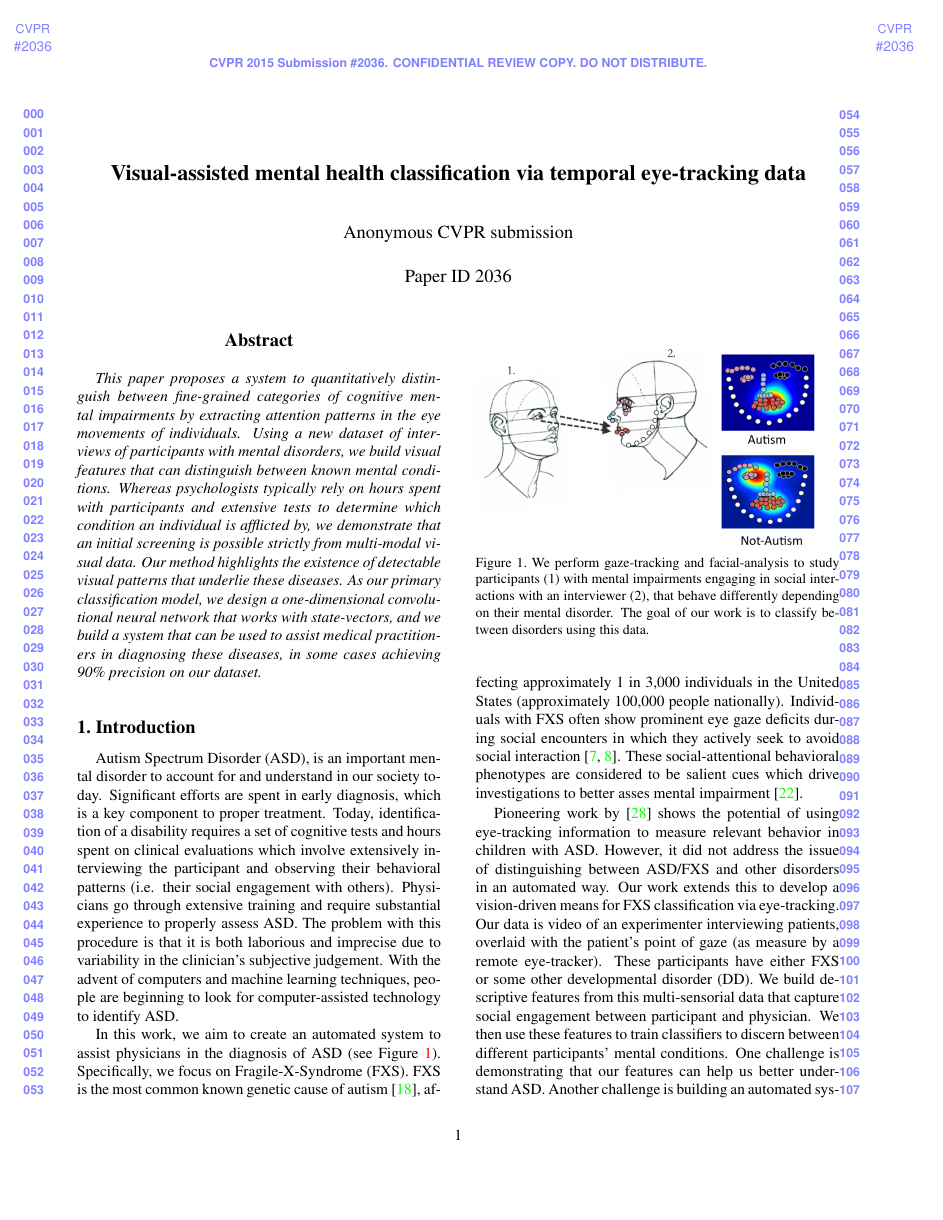
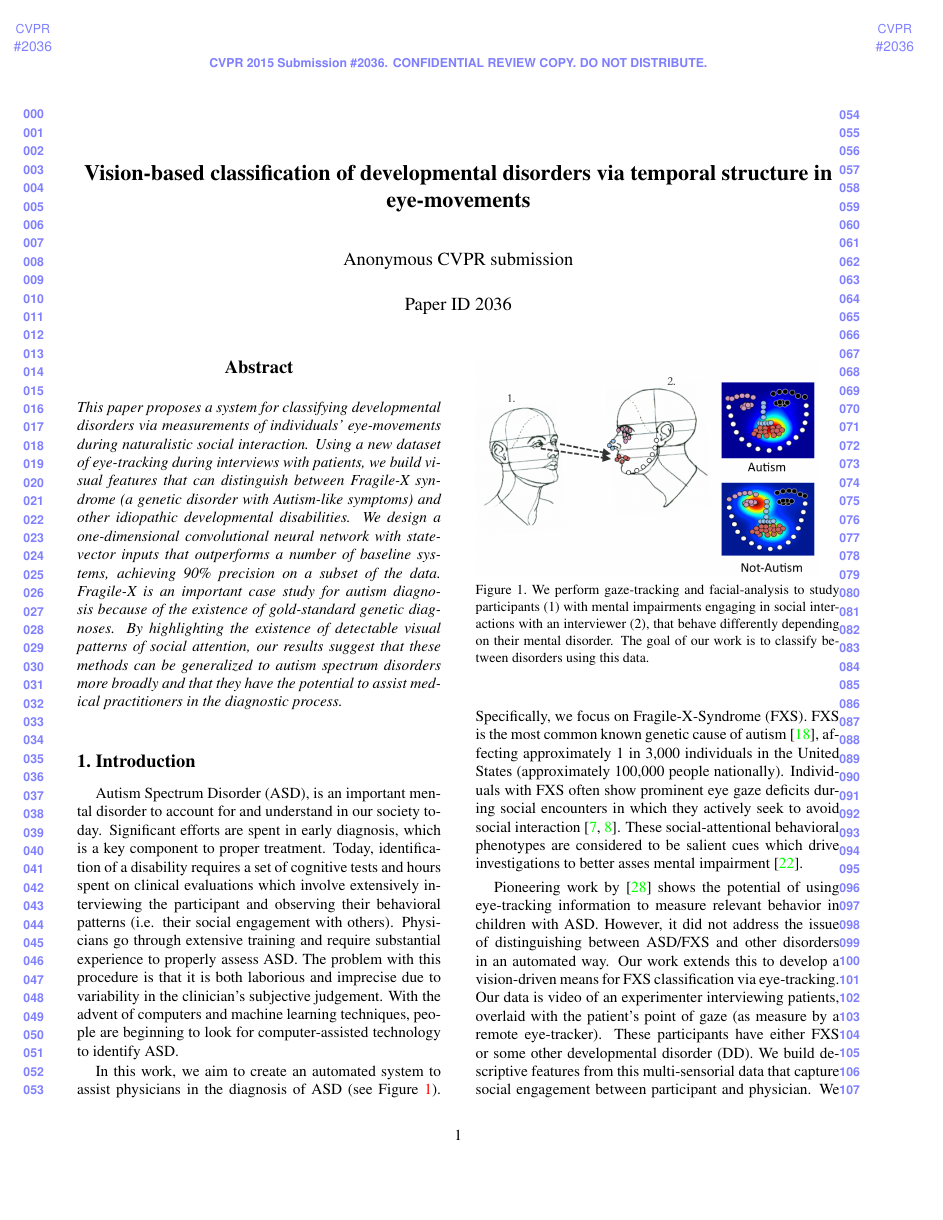
Before and after one commit to langcog/fxs_classify, a LaTeX paper (CVPR_ID_2036.tex): page 1 of 10. Compiled offline with pdfLaTeX.

Commit message:
abstract

```diff
--- a/CVPR_ID_2036.tex
+++ b/CVPR_ID_2036.tex
@@ -41,7 +41,7 @@
 \begin{document}
 
 %%%%%%%%% TITLE
-\title{Visual-assisted mental health classification via temporal eye-tracking data}
+\title{Vision-based classification of developmental disorders via temporal structure in eye-movements}
 
 \author{{\bf Guido Pusiol}
 \texttt{pusiol@stanford.edu}
@@ -67,9 +67,10 @@ Stanford University}
 
 %%%%%%%%% ABSTRACT
 \begin{abstract}
-This paper proposes a system to quantitatively distinguish between fine-grained categories of cognitive mental impairments by extracting attention patterns in the eye movements of individuals.
-Using a new dataset of interviews of participants with mental disorders, we build visual features that can distinguish between known mental conditions. Whereas psychologists typically rely on hours spent with participants and extensive tests to determine which condition an individual is afflicted by, we demonstrate that an initial screening is possible strictly from multi-modal visual data.
-Our method highlights the existence of detectable visual patterns that underlie these diseases. As our primary classification model, we design a one-dimensional convolutional neural network that works with state-vectors, and we build a system that can be used to assist medical practitioners in diagnosing these diseases, in some cases achieving 90\% precision on our dataset.
+\noindent This paper proposes a system for classifying developmental disorders via measurements of individuals' eye-movements during naturalistic social interaction.
+Using a new dataset of eye-tracking during interviews with patients, we build visual features that can distinguish between Fragile-X syndrome (a genetic disorder with Autism-like symptoms) and other idiopathic developmental disabilities.
+We design a one-dimensional convolutional neural network with state-vector inputs that outperforms a number of baseline systems, achieving 90\% precision on a subset of the data.
+Fragile-X is an important case study for autism diagnosis because of the existence of gold-standard genetic diagnoses. By highlighting the existence of detectable visual patterns of social attention, our results suggest that these methods can be generalized to autism spectrum disorders more broadly and that they have the potential to assist medical practitioners in the diagnostic process.
 \end{abstract}
 
 %%%%%%%%% BODY TEXT
```
Also changed, not shown: CVPR_ID_2036.tex (2 more changed lines).
